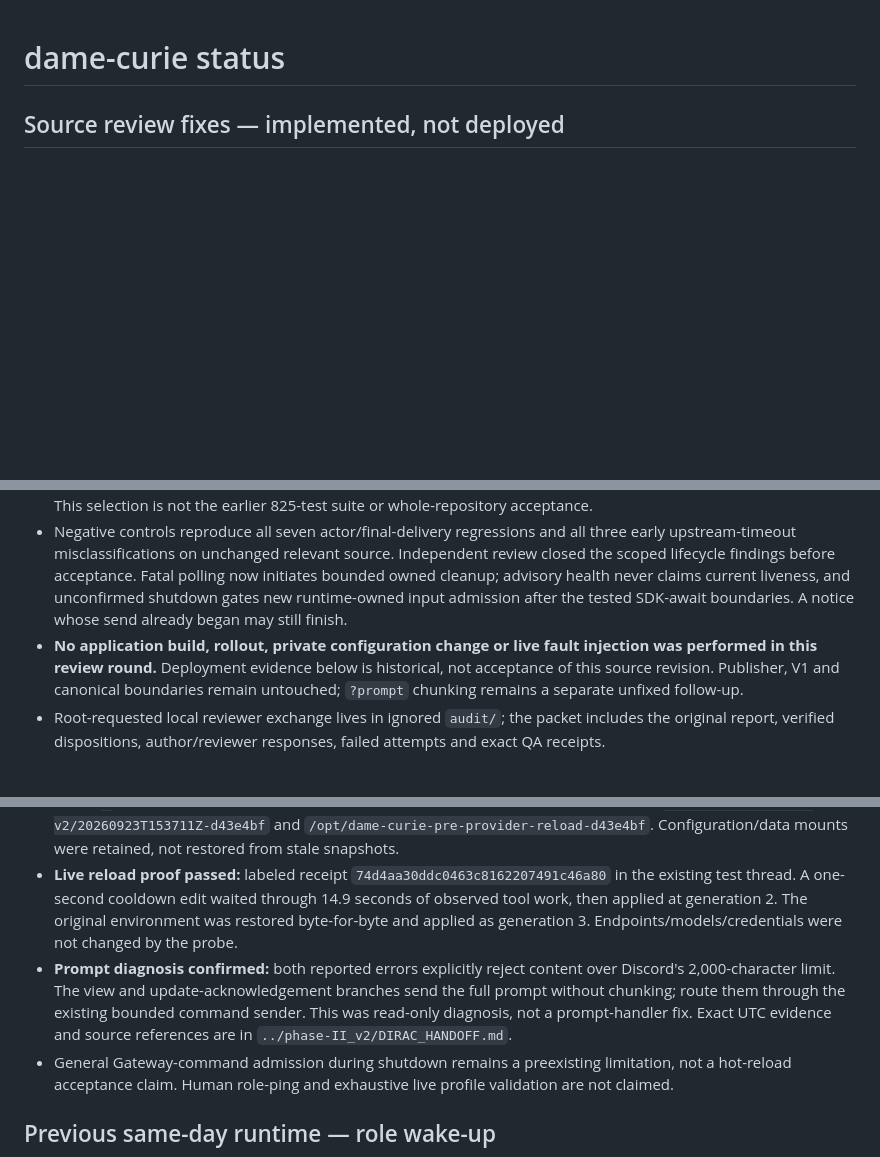
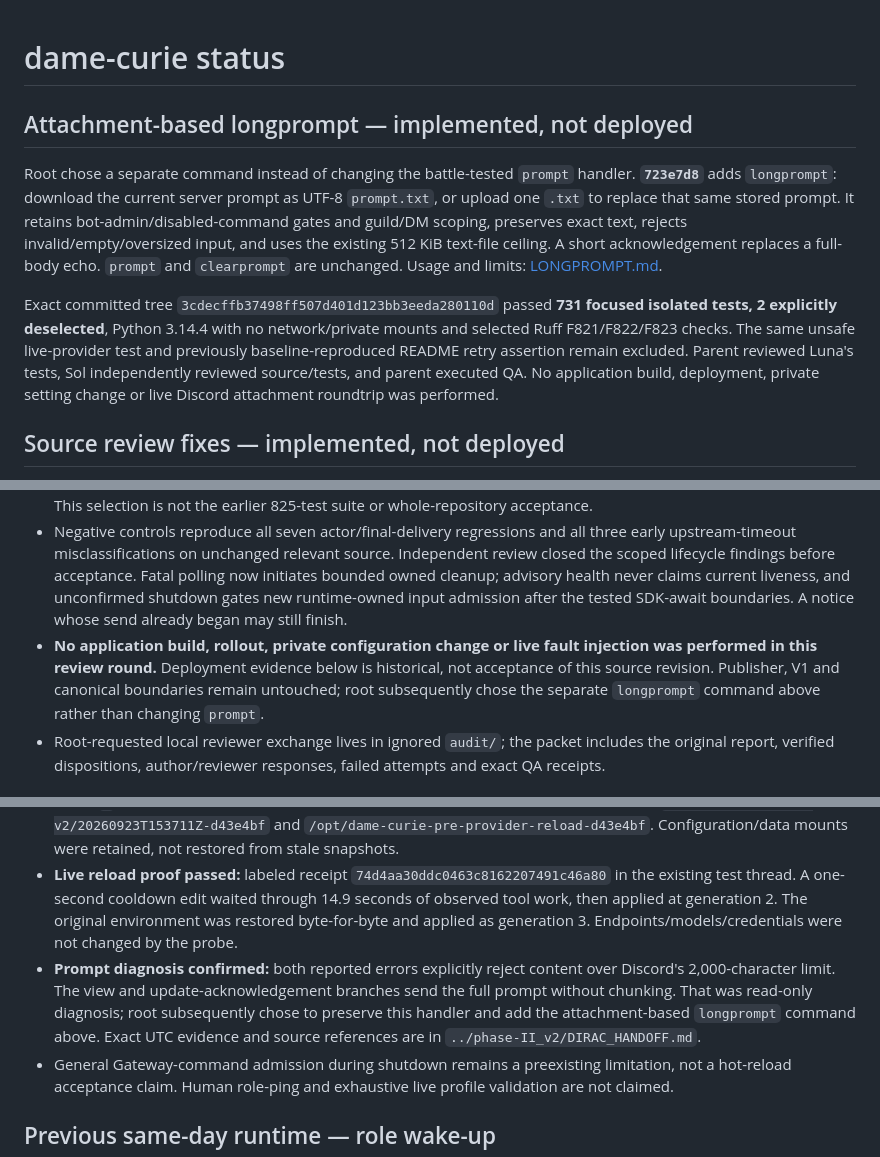
Before and after one commit to donpimponnousacondom-afk/dame-curie, a Markdown page: docs/STATUS.md, 3 parts joined by grey strips. GitHub-like rendering; blank space fills up the shorter version.

Commit message:
Record longprompt source acceptance and retained legacy behavior

```diff
--- a/docs/STATUS.md
+++ b/docs/STATUS.md
@@ -1,11 +1,17 @@
 # dame-curie status
+
+## Attachment-based longprompt — implemented, not deployed
+
+Root chose a separate command instead of changing the battle-tested `prompt` handler. **`723e7d8`** adds `longprompt`: download the current server prompt as UTF-8 `prompt.txt`, or upload one `.txt` to replace that same stored prompt. It retains bot-admin/disabled-command gates and guild/DM scoping, preserves exact text, rejects invalid/empty/oversized input, and uses the existing 512 KiB text-file ceiling. A short acknowledgement replaces a full-body echo. `prompt` and `clearprompt` are unchanged. Usage and limits: [LONGPROMPT.md](LONGPROMPT.md).
+
+Exact committed tree `3cdecffb37498ff507d401d123bb3eeda280110d` passed **731 focused isolated tests, 2 explicitly deselected**, Python 3.14.4 with no network/private mounts and selected Ruff F821/F822/F823 checks. The same unsafe live-provider test and previously baseline-reproduced README retry assertion remain excluded. Parent reviewed Luna's tests, Sol independently reviewed source/tests, and parent executed QA. No application build, deployment, private setting change or live Discord attachment roundtrip was performed.
 
 ## Source review fixes — implemented, not deployed
 
 - **`162b39c` is the completed R3/R2/R9/R4 source slice**, following `dfc6141` (owned final delivery), `acf5da9` (actor-preserving refresh) and `5b6be67` (evidence/ignore corrections).
 - Its exact tree `6e9d2d7ff7bce485970dde60244e2692b160453f` passed **675 focused isolated tests, 2 explicitly deselected**, Python 3.14.4, no network/private mounts, selected Ruff F821/F822/F823 checks. Exclusions: the prohibited live-provider tool-progress test and the previously baseline-reproduced stale README retry assertion. This selection is not the earlier 825-test suite or whole-repository acceptance.
 - Negative controls reproduce all seven actor/final-delivery regressions and all three early upstream-timeout misclassifications on unchanged relevant source. Independent review closed the scoped lifecycle findings before acceptance. Fatal polling now initiates bounded owned cleanup; advisory health never claims current liveness, and unconfirmed shutdown gates new runtime-owned input admission after the tested SDK-await boundaries. A notice whose send already began may still finish.
-- **No application build, rollout, private configuration change or live fault injection was performed in this review round.** Deployment evidence below is historical, not acceptance of this source revision. Publisher, V1 and canonical boundaries remain untouched; `?prompt` chunking remains a separate unfixed follow-up.
+- **No application build, rollout, private configuration change or live fault injection was performed in this review round.** Deployment evidence below is historical, not acceptance of this source revision. Publisher, V1 and canonical boundaries remain untouched; root subsequently chose the separate `longprompt` command above rather than changing `prompt`.
 - Root-requested local reviewer exchange lives in ignored `audit/`; the packet includes the original report, verified dispositions, author/reviewer responses, failed attempts and exact QA receipts.
 
 ## Last verified runtime — provider reload, 2026-09-23
@@ -17,7 +23,7 @@
 - `bot.env` provider edits stage until tracked work and outstanding calls are idle. The later R3 review found that `d43e4bf`'s detached final Discord edit could outlive that boundary; the source fix above awaits it. Bad edits retain active clients; no values are emitted in reload logs. `?debug` reports generation/status. Supported settings, precedence, restart-only exclusions and limits: `PROVIDER_RELOAD.md`.
 - Prefix `?`, 20 MiB and the newly enabled room were rechecked. Private rollback copies: `/var/backups/dirac-v2/20260923T153711Z-d43e4bf` and `/opt/dame-curie-pre-provider-reload-d43e4bf`. Configuration/data mounts were retained, not restored from stale snapshots.
 - **Live reload proof passed:** labeled receipt `74d4aa30ddc0463c8162207491c46a80` in the existing test thread. A one-second cooldown edit waited through 14.9 seconds of observed tool work, then applied at generation 2. The original environment was restored byte-for-byte and applied as generation 3. Endpoints/models/credentials were not changed by the probe.
-- **Prompt diagnosis confirmed:** both reported errors explicitly reject content over Discord's 2,000-character limit. The view and update-acknowledgement branches send the full prompt without chunking; route them through the existing bounded command sender. This was read-only diagnosis, not a prompt-handler fix. Exact UTC evidence and source references are in `../phase-II_v2/DIRAC_HANDOFF.md`.
+- **Prompt diagnosis confirmed:** both reported errors explicitly reject content over Discord's 2,000-character limit. The view and update-acknowledgement branches send the full prompt without chunking. That was read-only diagnosis; root subsequently chose to preserve this handler and add the attachment-based `longprompt` command above. Exact UTC evidence and source references are in `../phase-II_v2/DIRAC_HANDOFF.md`.
 - General Gateway-command admission during shutdown remains a preexisting limitation, not a hot-reload acceptance claim. Human role-ping and exhaustive live profile validation are not claimed.
 
 ## Previous same-day runtime — role wake-up
```
